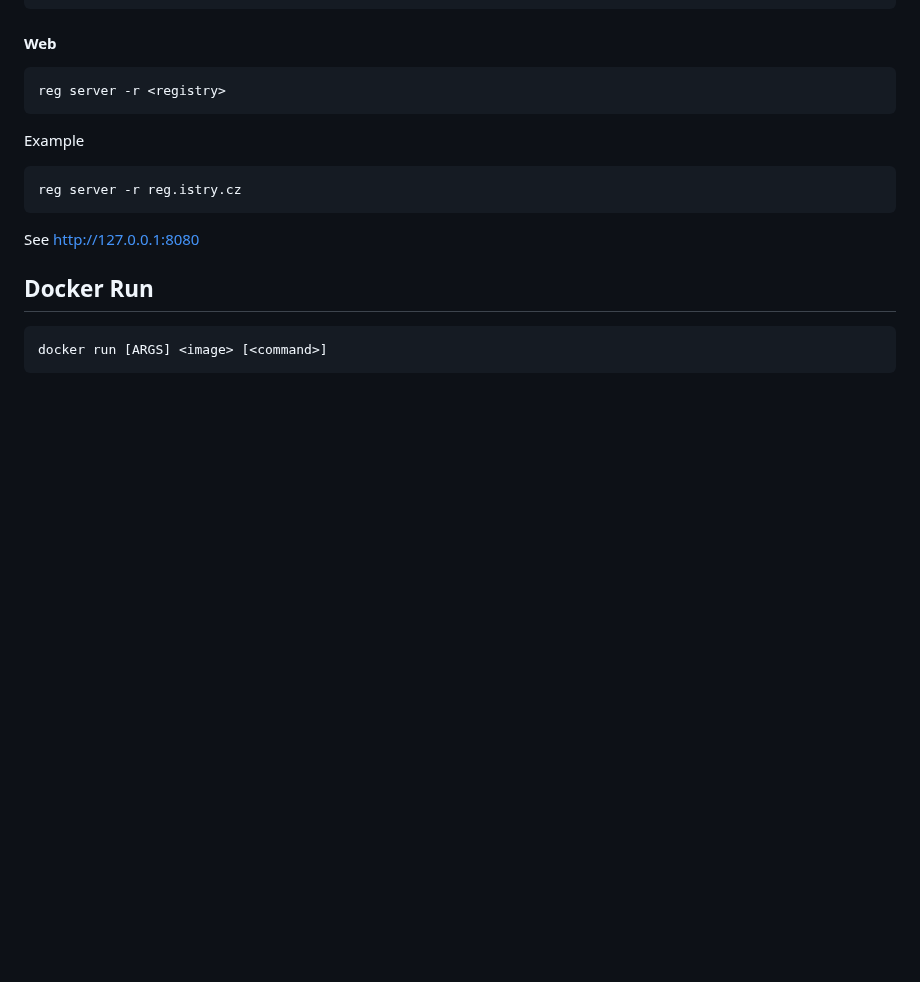
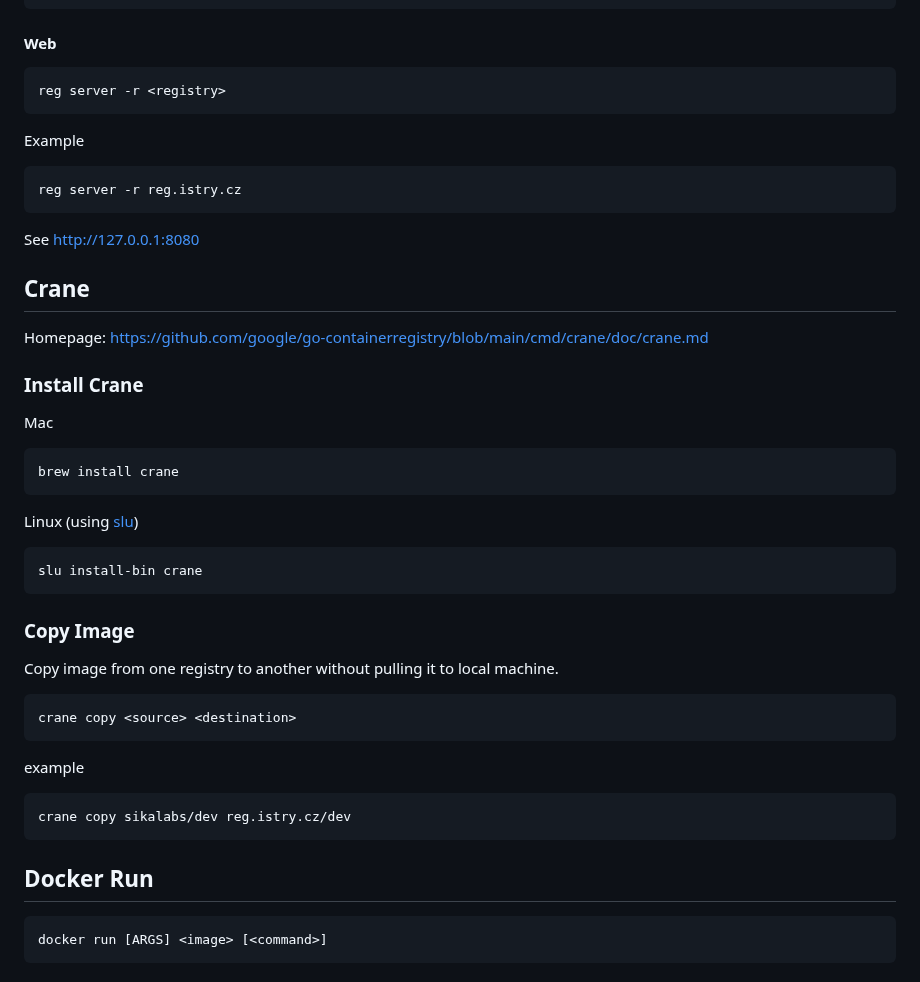
Before and after one commit to ondrejsika/docker-training, a Markdown page: README.md, the part around the change. Rendered like a GitHub page; blank space fills up the shorter version.

Commit message:
feat(README): Add Crane section #138

````diff
--- a/README.md
+++ b/README.md
@@ -260,6 +260,38 @@ reg server -r reg.istry.cz
 ```
 
 See <http://127.0.0.1:8080>
+
+## Crane
+
+Homepage: <https://github.com/google/go-containerregistry/blob/main/cmd/crane/doc/crane.md>
+
+### Install Crane
+
+Mac
+
+```
+brew install crane
+```
+
+Linux (using [slu](https://github.com/sikalabs/slu))
+
+```
+slu install-bin crane
+```
+
+### Copy Image
+
+Copy image from one registry to another without pulling it to local machine.
+
+```
+crane copy <source> <destination>
+```
+
+example
+
+```
+crane copy sikalabs/dev reg.istry.cz/dev
+```
 
 ## Docker Run
 
````
